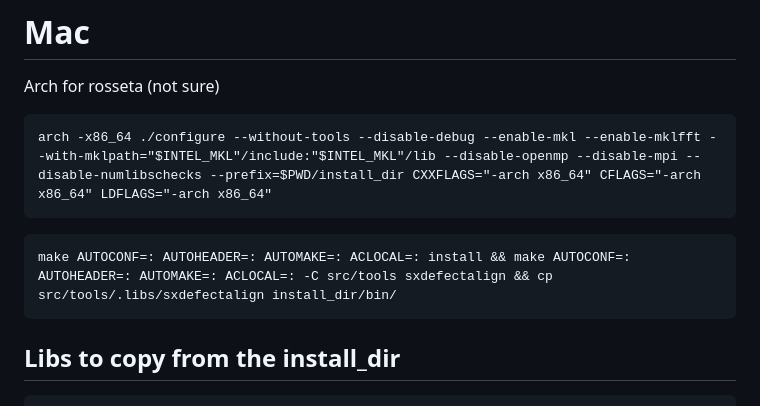
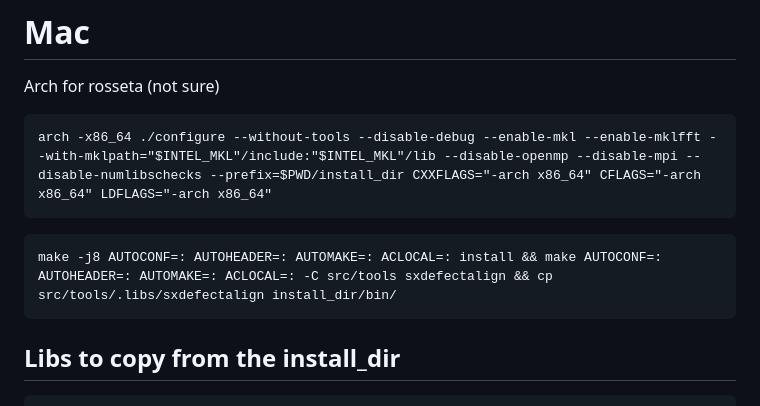
Before and after one commit to afonari/sphinx-mac2, a Markdown page: README.md, the part around the change. Drawn GitHub-style.

````diff
--- a/README.md
+++ b/README.md
@@ -8,7 +8,7 @@ arch -x86_64 ./configure --without-tools --disable-debug --enable-mkl --enable-m
 ```
 
 ```
-make AUTOCONF=: AUTOHEADER=: AUTOMAKE=: ACLOCAL=: install && make AUTOCONF=: AUTOHEADER=: AUTOMAKE=: ACLOCAL=: -C src/tools sxdefectalign && cp src/tools/.libs/sxdefectalign install_dir/bin/
+make -j8 AUTOCONF=: AUTOHEADER=: AUTOMAKE=: ACLOCAL=: install && make AUTOCONF=: AUTOHEADER=: AUTOMAKE=: ACLOCAL=: -C src/tools sxdefectalign && cp src/tools/.libs/sxdefectalign install_dir/bin/
 ```
 
 ## Libs to copy from the install_dir
````
